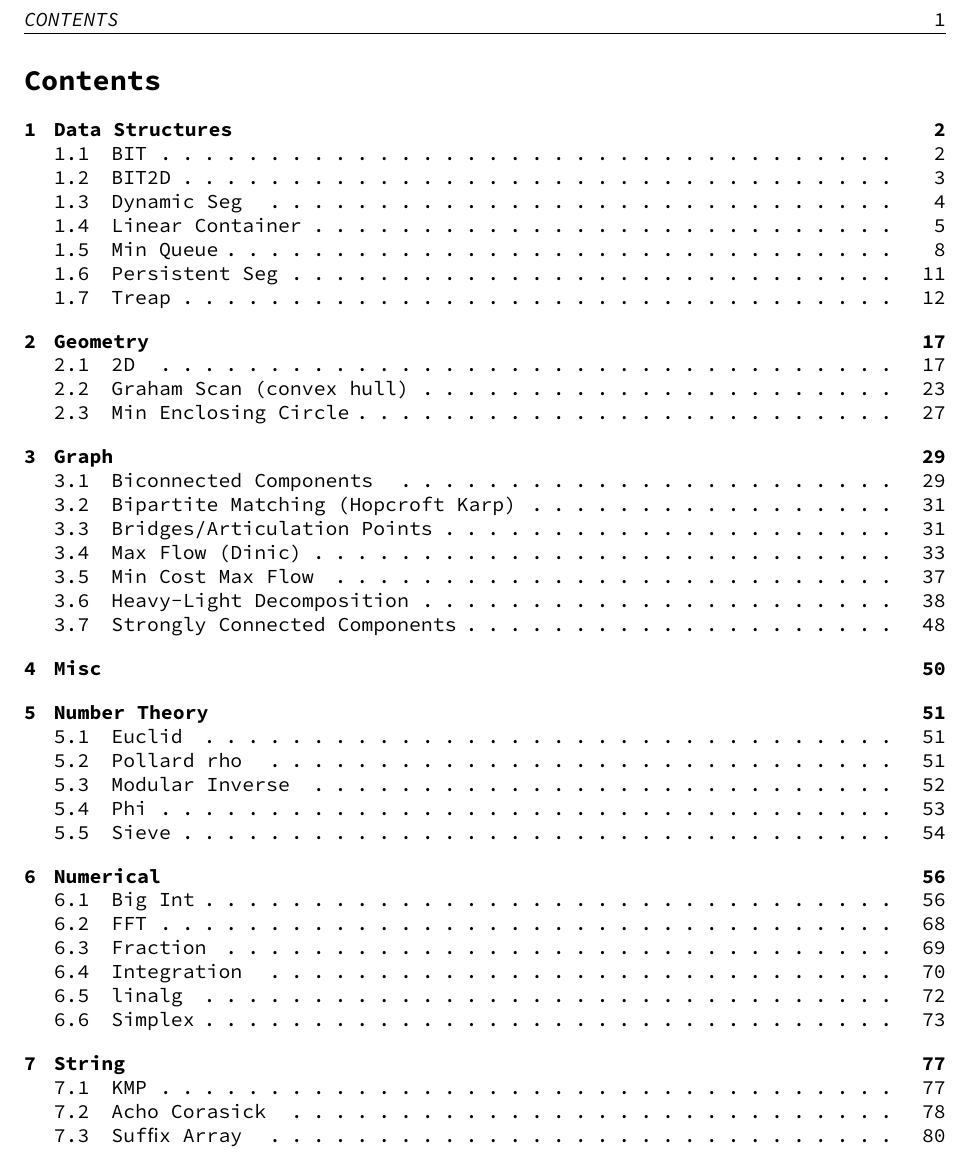
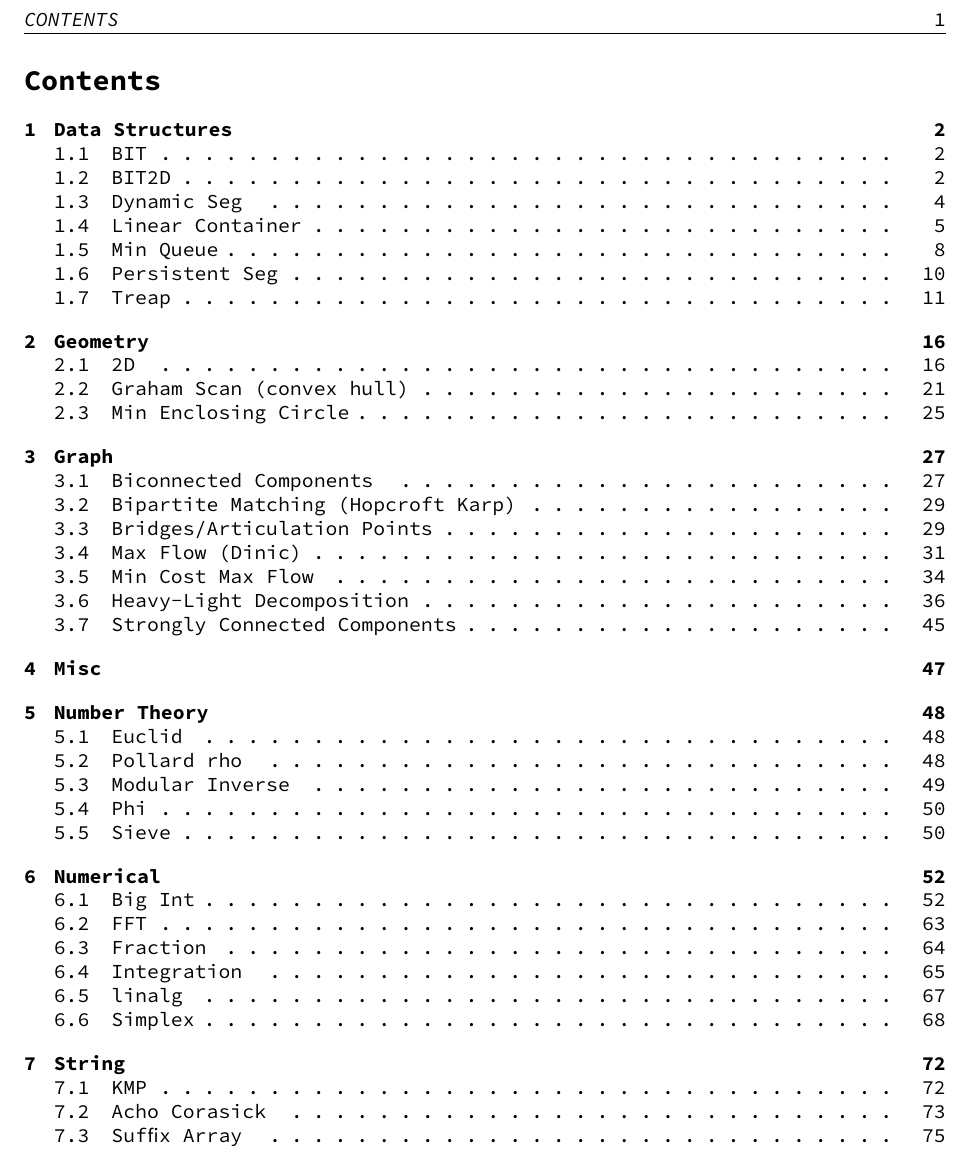
Before and after one commit to arthurpd/icpc-notebook, a LaTeX document (latex/applications.tex): page 1 of 77. The pictures show the PDF file latex/applications.pdf that the author committed with the source.

Commit message:
Add Latex 2nd version

```diff
--- a/latex/applications.tex
+++ b/latex/applications.tex
@@ -49,75 +49,75 @@
 
 \section{Data Structures}
 \subsection{ BIT}
-\lstinputlisting [language=c++] {"data_structures/bit/applications/489e.cpp"}
-\lstinputlisting [language=c++] {"data_structures/bit/applications/489e.in"}
+\lstinputlisting [language=c++] {"../data_structures/bit/applications/489e.cpp"}
+\lstinputlisting [language=c++] {"../data_structures/bit/applications/489e.in"}
 \subsection{ BIT2D}
-\lstinputlisting [language=c++] {"data_structures/bit2d/applications/439e.cpp"}
-\lstinputlisting [language=c++] {"data_structures/bit2d/applications/439e.in"}
+\lstinputlisting [language=c++] {"../data_structures/bit2d/applications/439e.cpp"}
+\lstinputlisting [language=c++] {"../data_structures/bit2d/applications/439e.in"}
 \subsection{ Dynamic Seg}
-\lstinputlisting [language=c++] {"data_structures/dynamic_seg/applications/rangesum.cpp"}
-\lstinputlisting [language=c++] {"data_structures/dynamic_seg/applications/rangesum.in"}
+\lstinputlisting [language=c++] {"../data_structures/dynamic_seg/applications/rangesum.cpp"}
+\lstinputlisting [language=c++] {"../data_structures/dynamic_seg/applications/rangesum.in"}
 \subsection{ Linear Container}
-\lstinputlisting [language=c++] {"data_structures/line_container/applications/569d.cpp"}
-\lstinputlisting [language=c++] {"data_structures/line_container/applications/569d.in"}
-\lstinputlisting [language=c++] {"data_structures/line_container/applications/rectangles.cpp"}
-\lstinputlisting [language=c++] {"data_structures/line_container/applications/rectangles.in"}
+\lstinputlisting [language=c++] {"../data_structures/line_container/applications/569d.cpp"}
+\lstinputlisting [language=c++] {"../data_structures/line_container/applications/569d.in"}
+\lstinputlisting [language=c++] {"../data_structures/line_container/applications/rectangles.cpp"}
+\lstinputlisting [language=c++] {"../data_structures/line_container/applications/rectangles.in"}
 \subsection{ Min Queue}
-\lstinputlisting [language=c++] {"data_structures/min_queue/applications/2dSlidingWindow.cpp"}
+\lstinputlisting [language=c++] {"../data_structures/min_queue/applications/2dSlidingWindow.cpp"}
 \subsection{ Persistent Seg}
-\lstinputlisting [language=c++] {"data_structures/persistent_seg/applications/mkthnum.cpp"}
+\lstinputlisting [language=c++] {"../data_structures/persistent_seg/applications/mkthnum.cpp"}
 \subsection{ Treap}
-\lstinputlisting [language=c++] {"data_structures/treap/applications/gss6.cpp"}
-\lstinputlisting [language=c++] {"data_structures/treap/applications/gss6.in"}
-\lstinputlisting [language=c++] {"data_structures/treap/applications/orderset.cpp"}
-\lstinputlisting [language=c++] {"data_structures/treap/applications/orderset.in"}
+\lstinputlisting [language=c++] {"../data_structures/treap/applications/gss6.cpp"}
+\lstinputlisting [language=c++] {"../data_structures/treap/applications/gss6.in"}
+\lstinputlisting [language=c++] {"../data_structures/treap/applications/orderset.cpp"}
+\lstinputlisting [language=c++] {"../data_structures/treap/applications/orderset.in"}
 
 \newpage
 
 \section{Geometry}
 \subsection{ 2D}
-\lstinputlisting [language=c++] {"geometry/2d/applications/250c.cpp"}
-\lstinputlisting [language=c++] {"geometry/2d/applications/250c.in"}
-\lstinputlisting [language=c++] {"geometry/2d/applications/357e.cpp"}
-\lstinputlisting [language=c++] {"geometry/2d/applications/357e.in"}
-\lstinputlisting [language=c++] {"geometry/2d/applications/intersection.cpp"}
-\lstinputlisting [language=c++] {"geometry/2d/applications/intersection.in"}
+\lstinputlisting [language=c++] {"../geometry/2d/applications/250c.cpp"}
+\lstinputlisting [language=c++] {"../geometry/2d/applications/250c.in"}
+\lstinputlisting [language=c++] {"../geometry/2d/applications/357e.cpp"}
+\lstinputlisting [language=c++] {"../geometry/2d/applications/357e.in"}
+\lstinputlisting [language=c++] {"../geometry/2d/applications/intersection.cpp"}
+\lstinputlisting [language=c++] {"../geometry/2d/applications/intersection.in"}
 \subsection{ Graham Scan (convex hull)}
-\lstinputlisting [language=c++] {"geometry/graham_scan(convex_hull)/applications/4558.cpp"}
-\lstinputlisting [language=c++] {"geometry/graham_scan(convex_hull)/applications/g.cpp"}
+\lstinputlisting [language=c++] {"../geometry/graham_scan(convex_hull)/applications/4558.cpp"}
+\lstinputlisting [language=c++] {"../geometry/graham_scan(convex_hull)/applications/g.cpp"}
 \subsection{ Min Enclosing Circle}
-\lstinputlisting [language=c++] {"geometry/min_enclosing_circle/applications/gym102299J.cpp"}
-\lstinputlisting [language=c++] {"geometry/min_enclosing_circle/applications/gym102299J.in"}
+\lstinputlisting [language=c++] {"../geometry/min_enclosing_circle/applications/gym102299J.cpp"}
+\lstinputlisting [language=c++] {"../geometry/min_enclosing_circle/applications/gym102299J.in"}
 \newpage
 
 \section{Graph}
 \subsection{ Biconnected Components}
-\lstinputlisting [language=c++] {"graph/biconnected_components/applications/gym101492G.cpp"}
-\lstinputlisting [language=c++] {"graph/biconnected_components/applications/icpc2011mining.cpp"}
-\lstinputlisting [language=c++] {"graph/biconnected_components/applications/icpc2011mining.in"}
+\lstinputlisting [language=c++] {"../graph/biconnected_components/applications/gym101492G.cpp"}
+\lstinputlisting [language=c++] {"../graph/biconnected_components/applications/icpc2011mining.cpp"}
+\lstinputlisting [language=c++] {"../graph/biconnected_components/applications/icpc2011mining.in"}
 \subsection{ Bipartite Matching (Hopcroft Karp)}
-\lstinputlisting [language=c++] {"graph/bipartite_matching/applications/matching.cpp"}
+\lstinputlisting [language=c++] {"../graph/bipartite_matching/applications/matching.cpp"}
 \subsection{ Bridges/Articulation Points}
-\lstinputlisting [language=c++] {"graph/bridges_art_points/applications/ecp.cpp"}
-\lstinputlisting [language=c++] {"graph/bridges_art_points/applications/submerge.cpp"}
-\lstinputlisting [language=c++] {"graph/bridges_art_points/applications/submerge.in"}
+\lstinputlisting [language=c++] {"../graph/bridges_art_points/applications/ecp.cpp"}
+\lstinputlisting [language=c++] {"../graph/bridges_art_points/applications/submerge.cpp"}
+\lstinputlisting [language=c++] {"../graph/bridges_art_points/applications/submerge.in"}
 \subsection{ Max Flow (Dinic)}
-\lstinputlisting [language=c++] {"graph/flow/dinic/applications/fastflow.cpp"}
-\lstinputlisting [language=c++] {"graph/flow/dinic/applications/fastflow.in"}
-\lstinputlisting [language=c++] {"graph/flow/dinic/applications/i.cpp"}
-\lstinputlisting [language=c++] {"graph/flow/dinic/applications/i.in"}
-\lstinputlisting [language=c++] {"graph/flow/dinic/applications/matching.cpp"}
-\lstinputlisting [language=c++] {"graph/flow/dinic/applications/matching.in"}
+\lstinputlisting [language=c++] {"../graph/flow/dinic/applications/fastflow.cpp"}
+\lstinputlisting [language=c++] {"../graph/flow/dinic/applications/fastflow.in"}
+\lstinputlisting [language=c++] {"../graph/flow/dinic/applications/i.cpp"}
+\lstinputlisting [language=c++] {"../graph/flow/dinic/applications/i.in"}
+\lstinputlisting [language=c++] {"../graph/flow/dinic/applications/matching.cpp"}
+\lstinputlisting [language=c++] {"../graph/flow/dinic/applications/matching.in"}
 \subsection{ Min Cost Max Flow}
-\lstinputlisting [language=c++] {"graph/flow/min_cost_max_flow/applications/mcmf.cpp"}
-\lstinputlisting [language=c++] {"graph/flow/min_cost_max_flow/applications/mcmf.in"}
-\lstinputlisting [language=c++] {"graph/flow/min_cost_max_flow/applications/sphiway.cpp"}
-\lstinputlisting [language=c++] {"graph/flow/min_cost_max_flow/applications/sphiway.in"}
+\lstinputlisting [language=c++] {"../graph/flow/min_cost_max_flow/applications/mcmf.cpp"}
+\lstinputlisting [language=c++] {"../graph/flow/min_cost_max_flow/applications/mcmf.in"}
+\lstinputlisting [language=c++] {"../graph/flow/min_cost_max_flow/applications/sphiway.cpp"}
+\lstinputlisting [language=c++] {"../graph/flow/min_cost_max_flow/applications/sphiway.in"}
 \subsection{ Heavy-Light Decomposition}
-\lstinputlisting [language=c++] {"graph/heavy_light_decomposition/applications/LESHYS.cpp"}
-\lstinputlisting [language=c++] {"graph/heavy_light_decomposition/applications/QTREE.cpp"}
+\lstinputlisting [language=c++] {"../graph/heavy_light_decomposition/applications/LESHYS.cpp"}
+\lstinputlisting [language=c++] {"../graph/heavy_light_decomposition/applications/QTREE.cpp"}
 \subsection{ Strongly Connected Components}
-\lstinputlisting [language=c++] {"graph/scc/applications/2sat.cpp"}
+\lstinputlisting [language=c++] {"../graph/scc/applications/2sat.cpp"}
 \newpage
 
 \section{Misc}
```
Also changed, not shown: latex/notebook.tex (+42 -42 lines), latex/applications.pdf, latex/notebook.pdf, latex/applications.tex (54 more changed lines), 2 other files.
